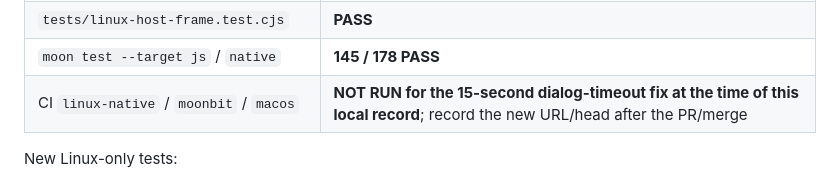
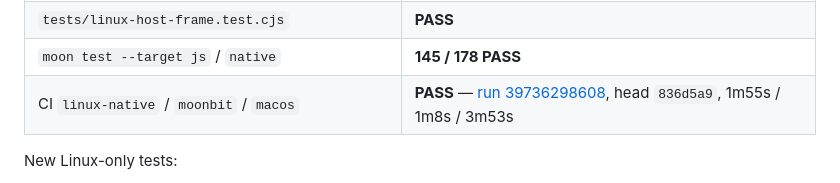
Before and after one commit to f4ah6o/electron.mbt, a Markdown page: docs/0059-linux-file-and-close.md, the part around the change. GitHub-like rendering.

```diff
--- a/docs/0059-linux-file-and-close.md
+++ b/docs/0059-linux-file-and-close.md
@@ -117,7 +117,7 @@ Local Linux (Ubuntu 24.04, GTK 3.24.41, WebKitGTK 4.1 2.52.6, X11, Node
 | `npm test` with host and pinned Moji source | **502 tests / 471 PASS / 0 FAIL / 31 SKIP** |
 | `tests/linux-host-frame.test.cjs` | **PASS** |
 | `moon test --target js` / `native` | **145 / 178 PASS** |
-| CI `linux-native` / `moonbit` / `macos` | **NOT RUN for the 15-second dialog-timeout fix at the time of this local record**; record the new URL/head after the PR/merge |
+| CI `linux-native` / `moonbit` / `macos` | **PASS** — [run 39736298608](https://github.com/f4ah6o/electron.mbt/actions/runs/39736298608), head `836d5a9`, 1m55s / 1m8s / 3m53s |
 
 New Linux-only tests:
 
```
Also changed, not shown: docs/0001-progress.md (+1 -1 lines), docs/0057-linux-native-host.md (+3 -1 lines).
